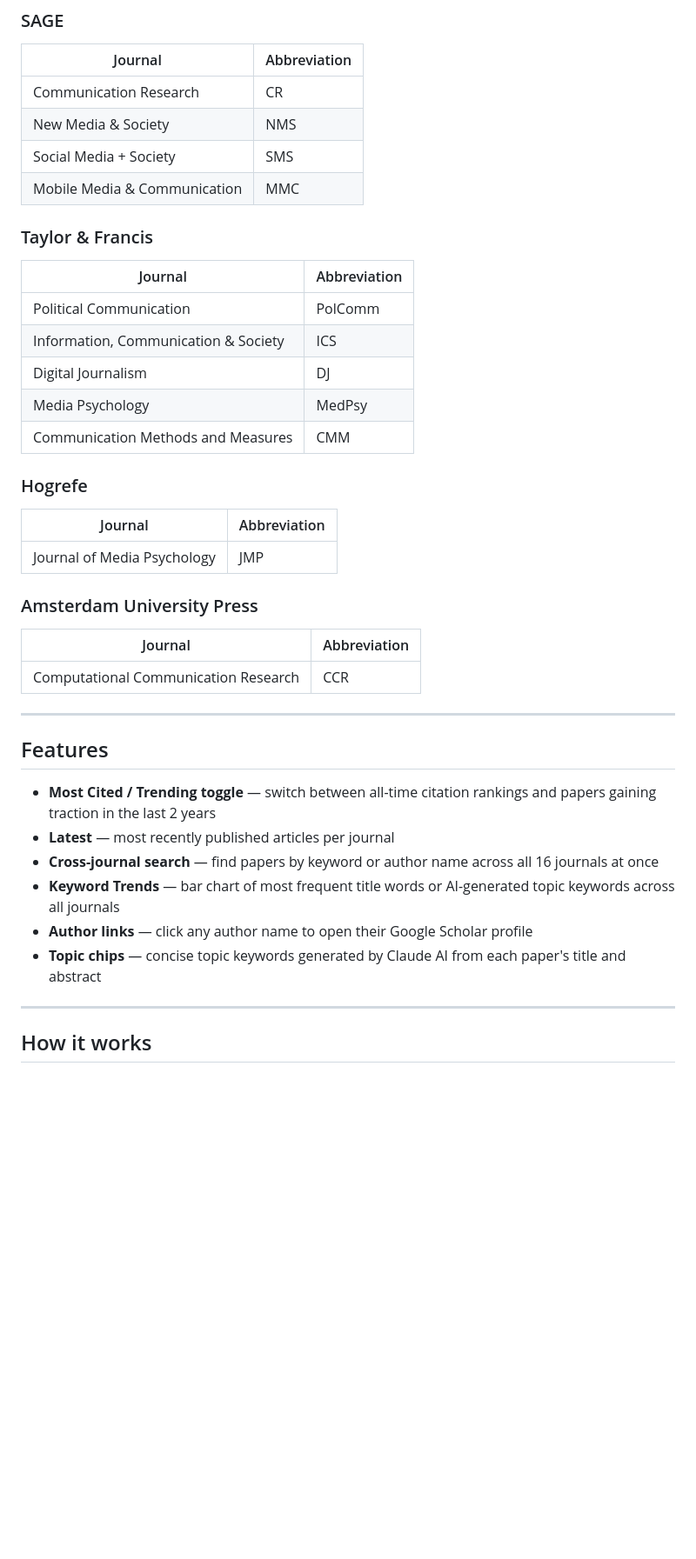
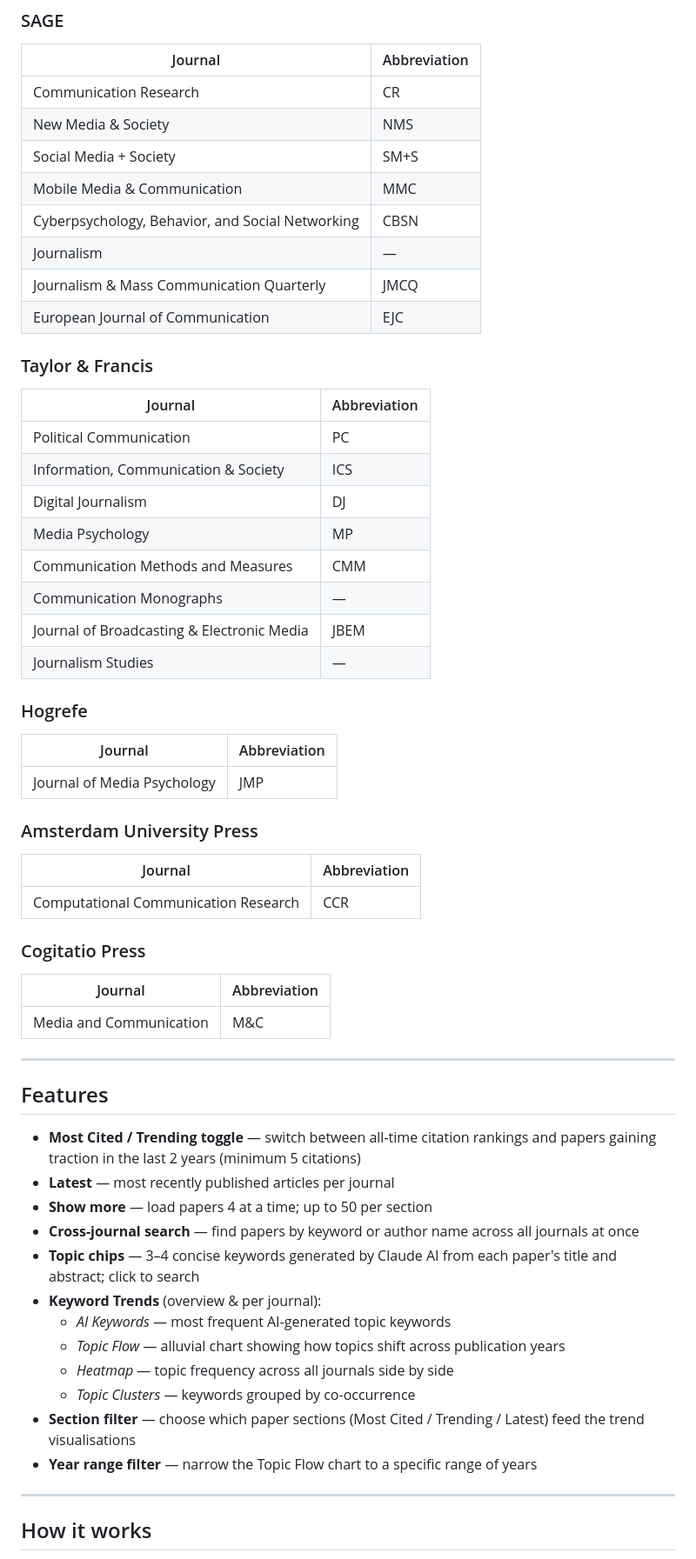
Before and after one commit to masurp/ICA-Journal-Tracker, a Markdown page: README.md, the part around one of its changes. Shown at 87% size. Drawn GitHub-style; blank space fills up the shorter version.

Commit message:
update readme to current version

```diff
--- a/README.md
+++ b/README.md
@@ -23,17 +23,24 @@ A lightweight, automatically updated dashboard tracking the most cited, trending
 |---------|-------------|
 | Communication Research | CR |
 | New Media & Society | NMS |
-| Social Media + Society | SMS |
+| Social Media + Society | SM+S |
 | Mobile Media & Communication | MMC |
+| Cyberpsychology, Behavior, and Social Networking | CBSN |
+| Journalism | — |
+| Journalism & Mass Communication Quarterly | JMCQ |
+| European Journal of Communication | EJC |
 
 ### Taylor & Francis
 | Journal | Abbreviation |
 |---------|-------------|
-| Political Communication | PolComm |
+| Political Communication | PC |
 | Information, Communication & Society | ICS |
 | Digital Journalism | DJ |
-| Media Psychology | MedPsy |
+| Media Psychology | MP |
 | Communication Methods and Measures | CMM |
+| Communication Monographs | — |
+| Journal of Broadcasting & Electronic Media | JBEM |
+| Journalism Studies | — |
 
 ### Hogrefe
 | Journal | Abbreviation |
@@ -45,16 +52,27 @@ A lightweight, automatically updated dashboard tracking the most cited, trending
 |---------|-------------|
 | Computational Communication Research | CCR |
 
+### Cogitatio Press
+| Journal | Abbreviation |
+|---------|-------------|
+| Media and Communication | M&C |
+
 ---
 
 ## Features
 
-- **Most Cited / Trending toggle** — switch between all-time citation rankings and papers gaining traction in the last 2 years
+- **Most Cited / Trending toggle** — switch between all-time citation rankings and papers gaining traction in the last 2 years (minimum 5 citations)
 - **Latest** — most recently published articles per journal
-- **Cross-journal search** — find papers by keyword or author name across all 16 journals at once
-- **Keyword Trends** — bar chart of most frequent title words or AI-generated topic keywords across all journals
-- **Author links** — click any author name to open their Google Scholar profile
-- **Topic chips** — concise topic keywords generated by Claude AI from each paper's title and abstract
+- **Show more** — load papers 4 at a time; up to 50 per section
+- **Cross-journal search** — find papers by keyword or author name across all journals at once
+- **Topic chips** — 3–4 concise keywords generated by Claude AI from each paper's title and abstract; click to search
+- **Keyword Trends** (overview & per journal):
+  - *AI Keywords* — most frequent AI-generated topic keywords
+  - *Topic Flow* — alluvial chart showing how topics shift across publication years
+  - *Heatmap* — topic frequency across all journals side by side
+  - *Topic Clusters* — keywords grouped by co-occurrence
+- **Section filter** — choose which paper sections (Most Cited / Trending / Latest) feed the trend visualisations
+- **Year range filter** — narrow the Topic Flow chart to a specific range of years
 
 ---
 
```
Also changed, not shown: other parts of README.md (+10 -12 lines), CLAUDE.md (added, +74 -0 lines).
